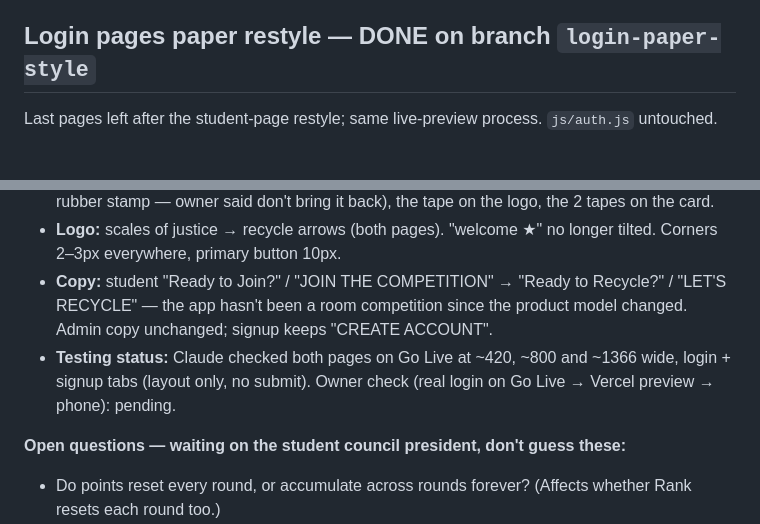
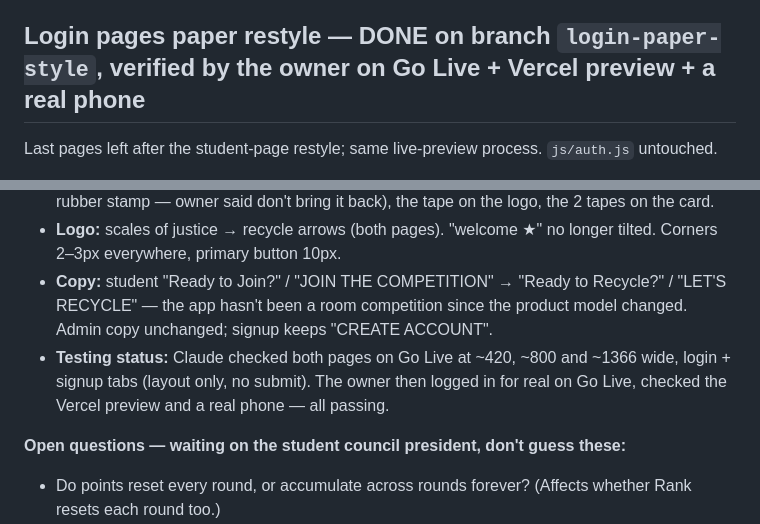
Before and after one commit to zenoframeria/RFC-Recycle-for-Credits, a Markdown page: CLAUDE.md, 2 parts joined by grey strips. GitHub-like rendering.

Commit message:
docs: login restyle verified on Vercel preview + real phone
Co-Authored-By: Claude Opus 5.5 <noreply@anthropic.com>

```diff
--- a/CLAUDE.md
+++ b/CLAUDE.md
@@ -322,7 +322,7 @@ Third desktop sub-project, combined with a restyle: the owner felt Home "looked
 - **Gotcha:** opening `admin-review.html` while logged in as a student signs you out (the admin guard's correct behavior) — don't do it while testing student pages.
 - **Testing status:** Claude checked on Go Live in Chrome (round 2: all 4 pages at ~420, ~1366 and ~1900 wide; cert redeem demo + status; detail popup from the cert text; `#scan-form` hide/show; NOT checked: a real Scan submission, logout click) — Home at phone width (cards, torn edge, holes, stamps in both tabs, header buttons, docked bar), the docked bar + bottom clearance on Shop/Scan/Rank/Me, and Home at ~886 (one column), ~1266 (two columns, bell panel opens) and ~1886 (enlarged). The owner then checked everything on Go Live, the Vercel preview and a real phone — including a real Scan submission with the phone camera and logout — all passing.
 
-## Login pages paper restyle — DONE on branch `login-paper-style`
+## Login pages paper restyle — DONE on branch `login-paper-style`, verified by the owner on Go Live + Vercel preview + a real phone
 
 Last pages left after the student-page restyle; same live-preview process. `js/auth.js` untouched.
 
@@ -331,7 +331,7 @@ Last pages left after the student-page restyle; same live-preview process. `js/a
 - **Removed on purpose:** the `.login-decor` block (2 floating tapes, and on admin the "ADMIN" rubber stamp — owner said don't bring it back), the tape on the logo, the 2 tapes on the card.
 - **Logo:** scales of justice → recycle arrows (both pages). "welcome ★" no longer tilted. Corners 2–3px everywhere, primary button 10px.
 - **Copy:** student "Ready to Join?" / "JOIN THE COMPETITION" → "Ready to Recycle?" / "LET'S RECYCLE" — the app hasn't been a room competition since the product model changed. Admin copy unchanged; signup keeps "CREATE ACCOUNT".
-- **Testing status:** Claude checked both pages on Go Live at ~420, ~800 and ~1366 wide, login + signup tabs (layout only, no submit). Owner check (real login on Go Live → Vercel preview → phone): pending.
+- **Testing status:** Claude checked both pages on Go Live at ~420, ~800 and ~1366 wide, login + signup tabs (layout only, no submit). The owner then logged in for real on Go Live, checked the Vercel preview and a real phone — all passing.
 
 **Open questions — waiting on the student council president, don't guess these:**
 - Do points reset every round, or accumulate across rounds forever? (Affects whether Rank resets each round too.)
```
